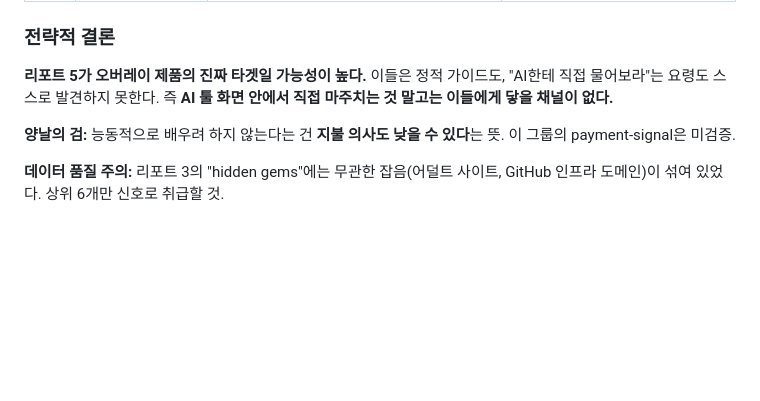
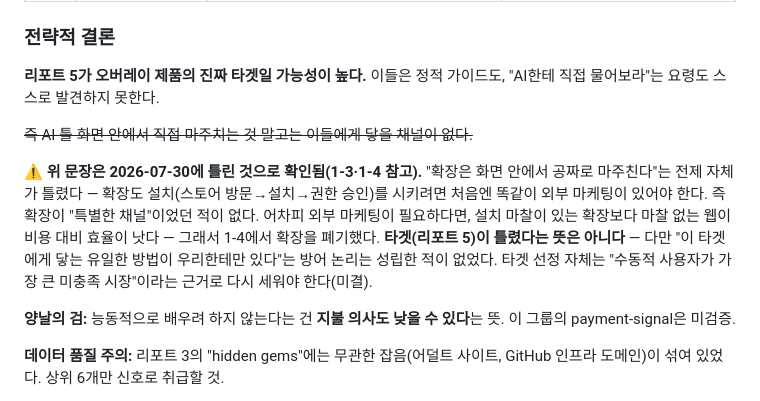
Before and after one commit to symangofly333-bot/project-pppp, a Markdown page: PROJECT.md, the part around the change. Rendered like a GitHub page; blank space fills up the shorter version.

Commit message:
Correct section 2: the extension was never a free channel, not just a lost one
User caught the actual flaw in my explanation. I'd described the argument as
"this channel disappeared now that the extension is gone." That's not quite
right: the extension was never a zero-cost encounter point to begin with -
getting a total beginner to install a Chrome extension (store visit, install,
grant permissions) requires the same external marketing as getting them to a
website. There was no free lunch being given up; the "meets users inside a
screen they're already on" framing assumed installation happens automatically,
which it never did.

That sharpens 1-4's install-friction argument into the deciding factor: since
external marketing was required either way, marketing pointing at a
frictionless website beats marketing pointing at an extension install flow.

Struck the old claim in section 2 and left the reasoning inline rather than
just noting the conclusion changed - "the argument was wrong" and "the
argument is now moot" have different implications for whether report 5 is
still the right target, and only the former is what actually happened.

Co-Authored-By: Claude Opus 5 <noreply@anthropic.com>

```diff
--- a/PROJECT.md
+++ b/PROJECT.md
@@ -157,7 +157,17 @@ COPEN 웹 자체가 학습 사이트인데 어떻게 이 사람들이 오는가?
 | 5 | 가끔 쓰는/AI 궁금한 성인 | **Lifehacker, Kiplinger, BHG, AllTrails, Schwab, Zoom** | **AI 학습 사이트를 전혀 안 감.** 수동적 사용자 |
 
 ### 전략적 결론
-**리포트 5가 오버레이 제품의 진짜 타겟일 가능성이 높다.** 이들은 정적 가이드도, "AI한테 직접 물어보라"는 요령도 스스로 발견하지 못한다. 즉 **AI 툴 화면 안에서 직접 마주치는 것 말고는 이들에게 닿을 채널이 없다.**
+**리포트 5가 오버레이 제품의 진짜 타겟일 가능성이 높다.** 이들은 정적 가이드도, "AI한테 직접 물어보라"는 요령도 스스로 발견하지 못한다.
+
+~~즉 AI 툴 화면 안에서 직접 마주치는 것 말고는 이들에게 닿을 채널이 없다.~~
+
+**⚠️ 위 문장은 2026-07-30에 틀린 것으로 확인됨(1-3·1-4 참고).** "확장은 화면 안에서 공짜로
+마주친다"는 전제 자체가 틀렸다 — 확장도 설치(스토어 방문→설치→권한 승인)를 시키려면 처음엔
+똑같이 외부 마케팅이 있어야 한다. 즉 확장이 "특별한 채널"이었던 적이 없다. 어차피 외부
+마케팅이 필요하다면, 설치 마찰이 있는 확장보다 마찰 없는 웹이 비용 대비 효율이 낫다 —
+그래서 1-4에서 확장을 폐기했다. **타겟(리포트 5)이 틀렸다는 뜻은 아니다** — 다만 "이 타겟에게
+닿는 유일한 방법이 우리한테만 있다"는 방어 논리는 성립한 적이 없었다. 타겟 선정 자체는
+"수동적 사용자가 가장 큰 미충족 시장"이라는 근거로 다시 세워야 한다(미결).
 
 **양날의 검:** 능동적으로 배우려 하지 않는다는 건 **지불 의사도 낮을 수 있다**는 뜻. 이 그룹의 payment-signal은 미검증.
 
```
